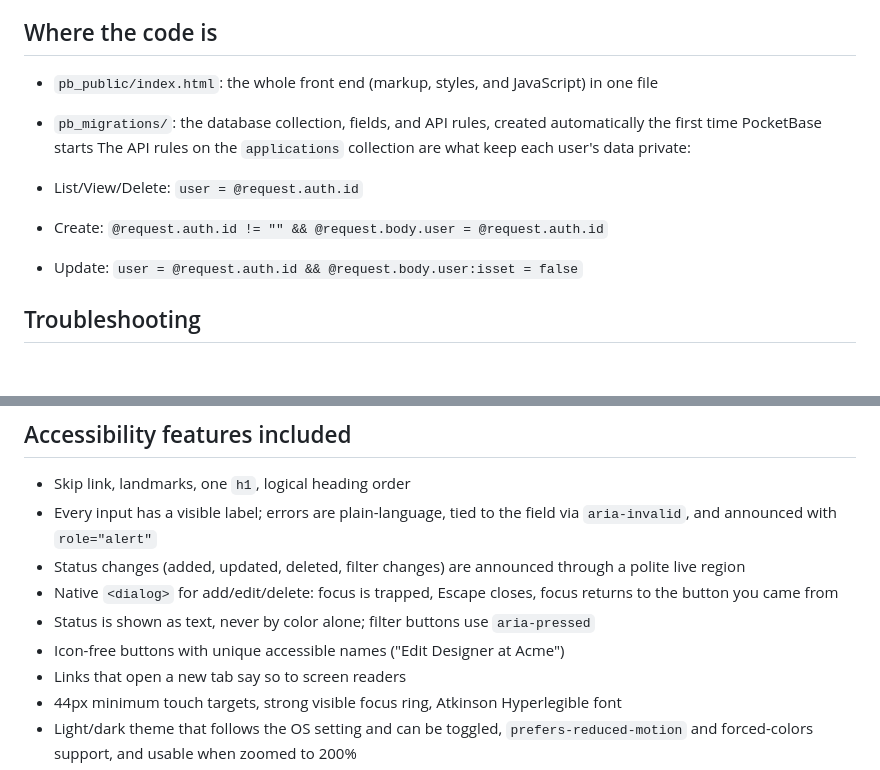
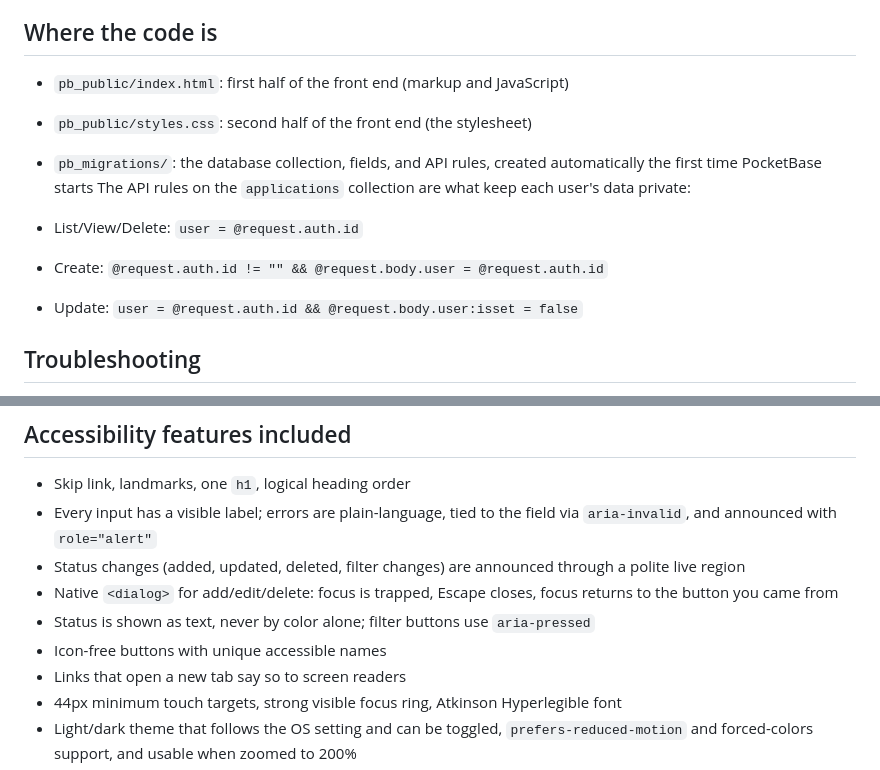
Before and after one commit to sarcri2328/access-track, a Markdown page: README.md, 2 parts joined by grey strips. Rendered like a GitHub page; blank space fills up the shorter version.

Commit message:
Split front end files into HTML and CSS

```diff
--- a/README.md
+++ b/README.md
@@ -63,13 +63,15 @@ PocketBase may print a link in the terminal for creating an "admin" account. You
 - Your test data is stored in a `pb_data` folder that PocketBase creates automatically. Delete that folder to reset everything, or delete the whole project folder when you're done.
 
 ## Where the code is
-- `pb_public/index.html`: the whole front end (markup, styles, and JavaScript) in one file
+- `pb_public/index.html`: first half of the front end (markup and JavaScript)
+- `pb_public/styles.css`: second half of the front end (the stylesheet)
 - `pb_migrations/`: the database collection, fields, and API rules, created automatically the first time PocketBase starts
 The API rules on the `applications` collection are what keep each user's data private:
 
 - List/View/Delete: `user = @request.auth.id`
 - Create: `@request.auth.id != "" && @request.body.user = @request.auth.id`
 - Update: `user = @request.auth.id && @request.body.user:isset = false`
+
 ## Troubleshooting
 - **Page won't load:** make sure the terminal window is still open and showing PocketBase running, and that you opened `http://127.0.0.1:8090/`. Don't open `index.html` by double-clicking it, because it has to be served by PocketBase.
 - **"Port already in use":** start it on another port, for example `pocketbase.exe serve --http=127.0.0.1:8091`, then open `http://127.0.0.1:8091/`.
@@ -81,7 +83,7 @@ The API rules on the `applications` collection are what keep each user's data pr
 - Status changes (added, updated, deleted, filter changes) are announced through a polite live region
 - Native `<dialog>` for add/edit/delete: focus is trapped, Escape closes, focus returns to the button you came from
 - Status is shown as text, never by color alone; filter buttons use `aria-pressed`
-- Icon-free buttons with unique accessible names ("Edit Designer at Acme")
+- Icon-free buttons with unique accessible names
 - Links that open a new tab say so to screen readers
 - 44px minimum touch targets, strong visible focus ring, Atkinson Hyperlegible font
 - Light/dark theme that follows the OS setting and can be toggled, `prefers-reduced-motion` and forced-colors support, and usable when zoomed to 200%
```
